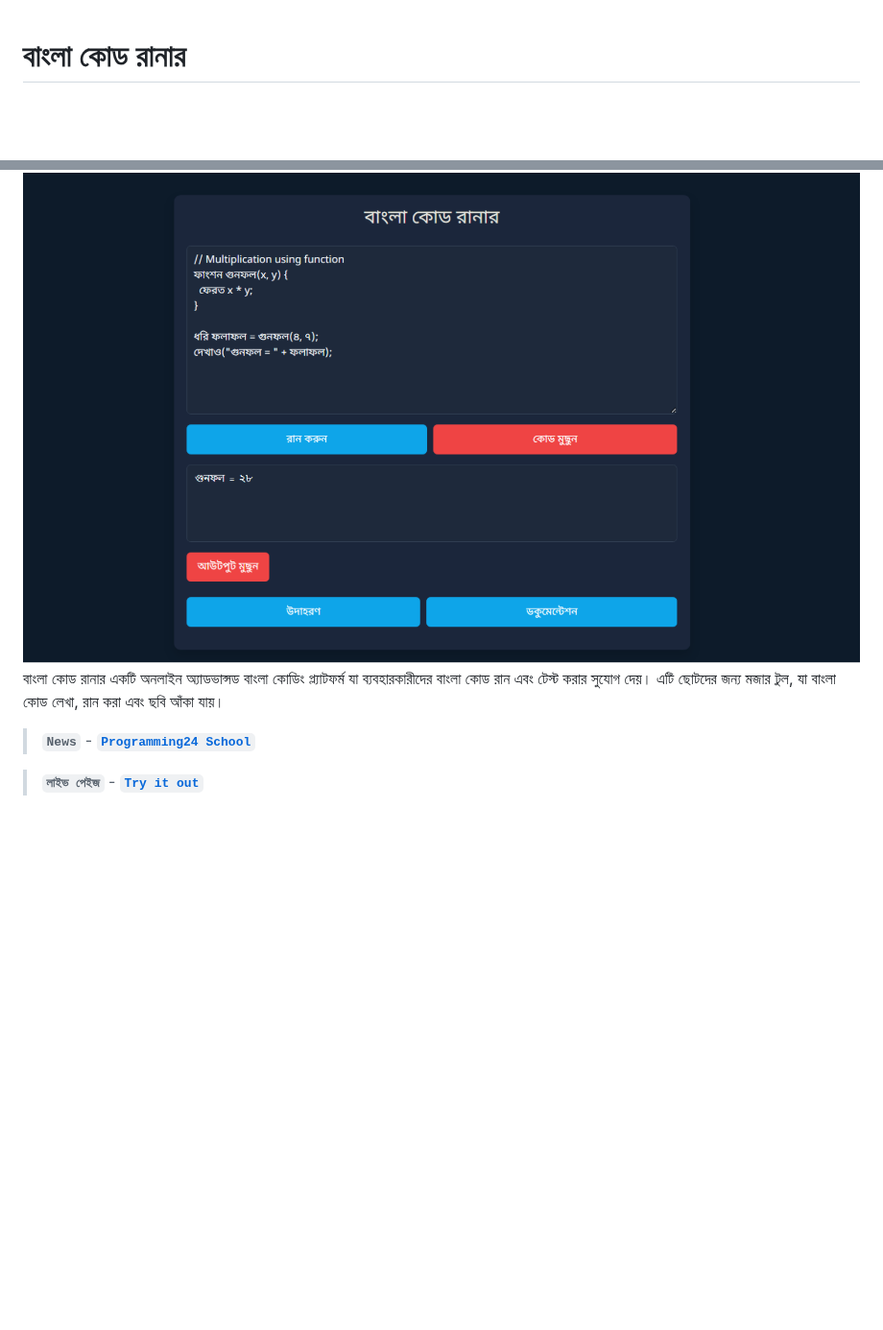
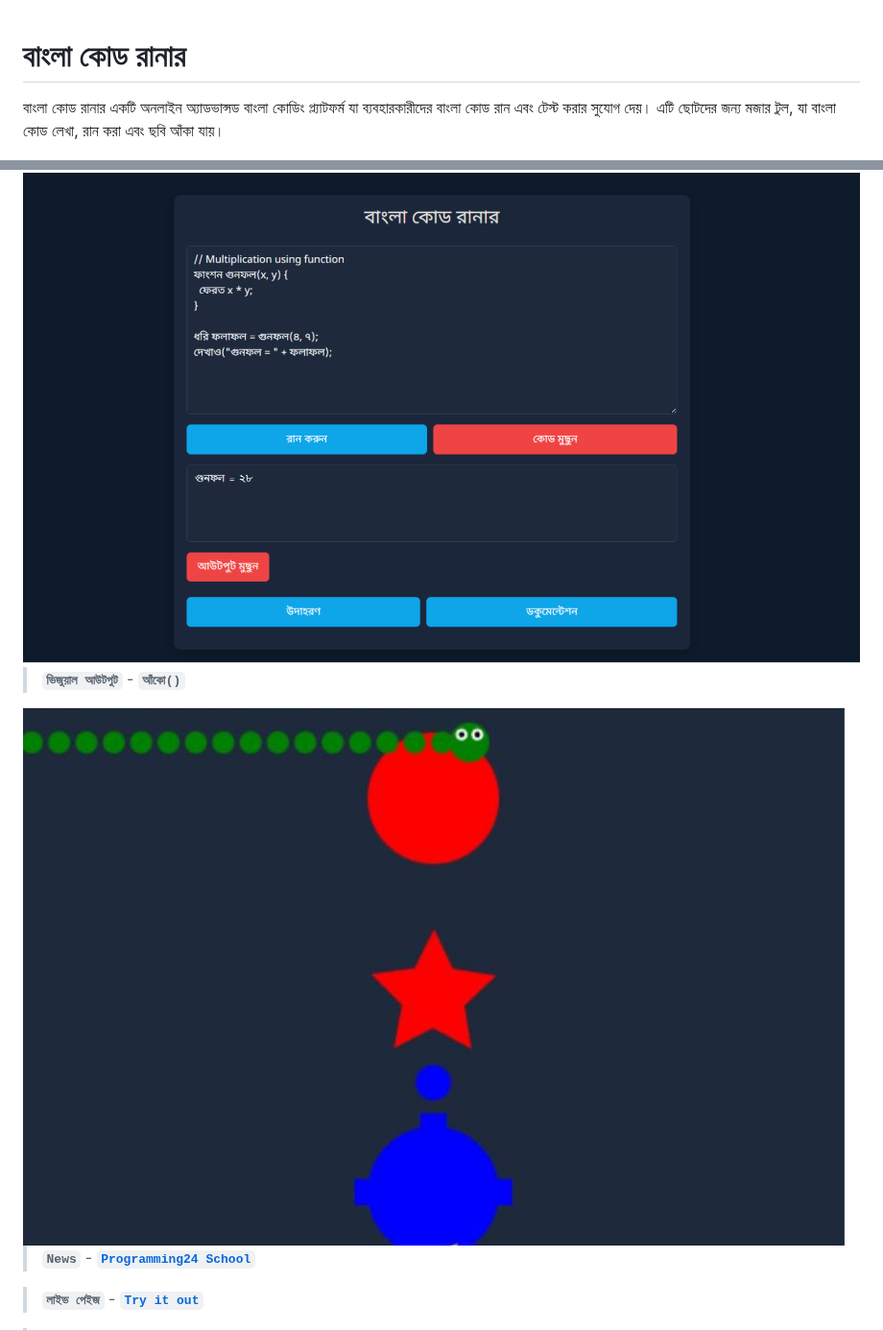
Before and after one commit to AnisurRahmanJU/bangla-code-runner, a Markdown page: README.md, 2 parts joined by grey strips. Shown at 96% size. Rendered like a GitHub page; blank space fills up the shorter version.

````diff
--- a/README.md
+++ b/README.md
@@ -1,7 +1,14 @@
 # বাংলা কোড রানার
+বাংলা কোড রানার একটি অনলাইন অ্যাডভান্সড বাংলা কোডিং প্ল্যাটফর্ম যা ব্যবহারকারীদের বাংলা কোড রান এবং টেস্ট করার সুযোগ দেয়। এটি ছোটদের জন্য মজার টুল, যা বাংলা কোড লেখা, রান করা এবং ছবি আঁকা যায়।
+
 <img src="bncoderun.PNG" >
 
-বাংলা কোড রানার একটি অনলাইন অ্যাডভান্সড বাংলা কোডিং প্ল্যাটফর্ম যা ব্যবহারকারীদের বাংলা কোড রান এবং টেস্ট করার সুযোগ দেয়। এটি ছোটদের জন্য মজার টুল, যা বাংলা কোড লেখা, রান করা এবং ছবি আঁকা যায়।
+> **`ভিজুয়াল আউটপুট`** - **`আঁকো()`**
+
+<img src="visual_output.jpg">
+
+
+
 > **```News```** - [**```Programming24 School```**](https://programming24.school.blog/%e0%a6%ac%e0%a6%be%e0%a6%82%e0%a6%b2%e0%a6%be-%e0%a6%aa%e0%a7%8d%e0%a6%b0%e0%a7%8b%e0%a6%97%e0%a7%8d%e0%a6%b0%e0%a6%be%e0%a6%ae%e0%a6%bf%e0%a6%82-%e0%a6%ad%e0%a6%be%e0%a6%b7%e0%a6%be/)
 
 > **```লাইভ পেইজ```** -
````
